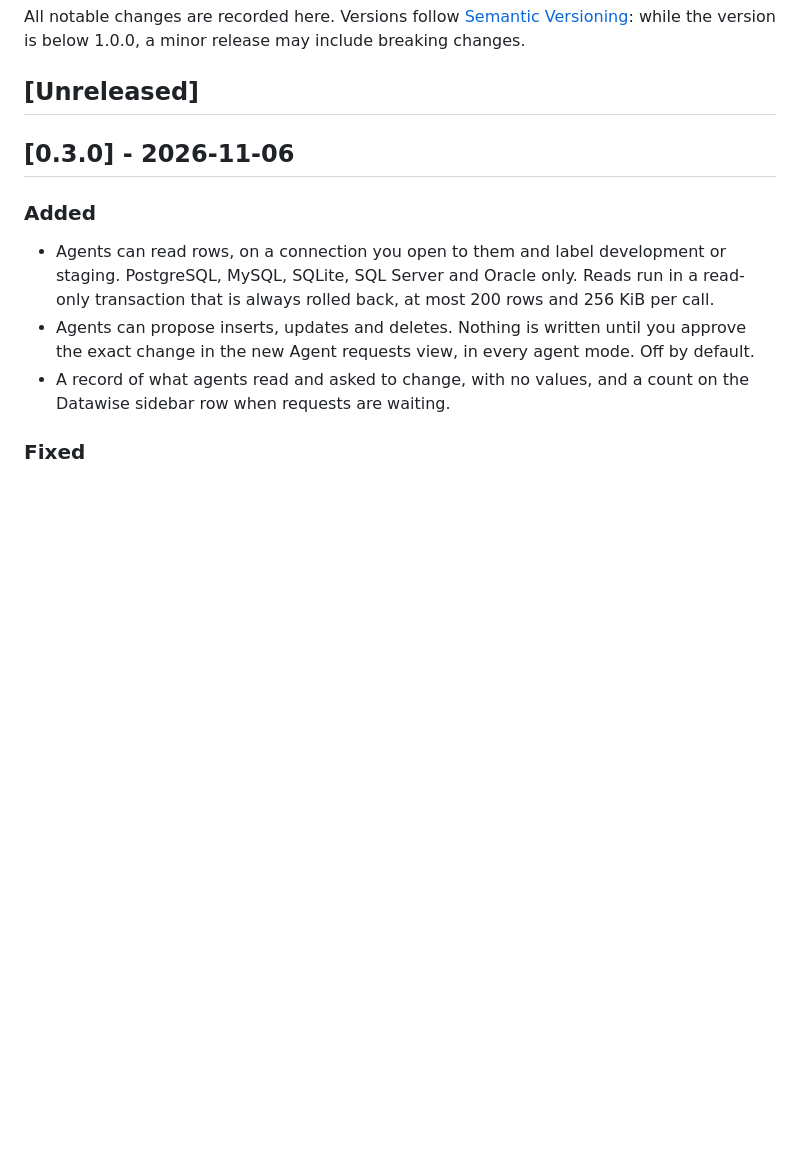
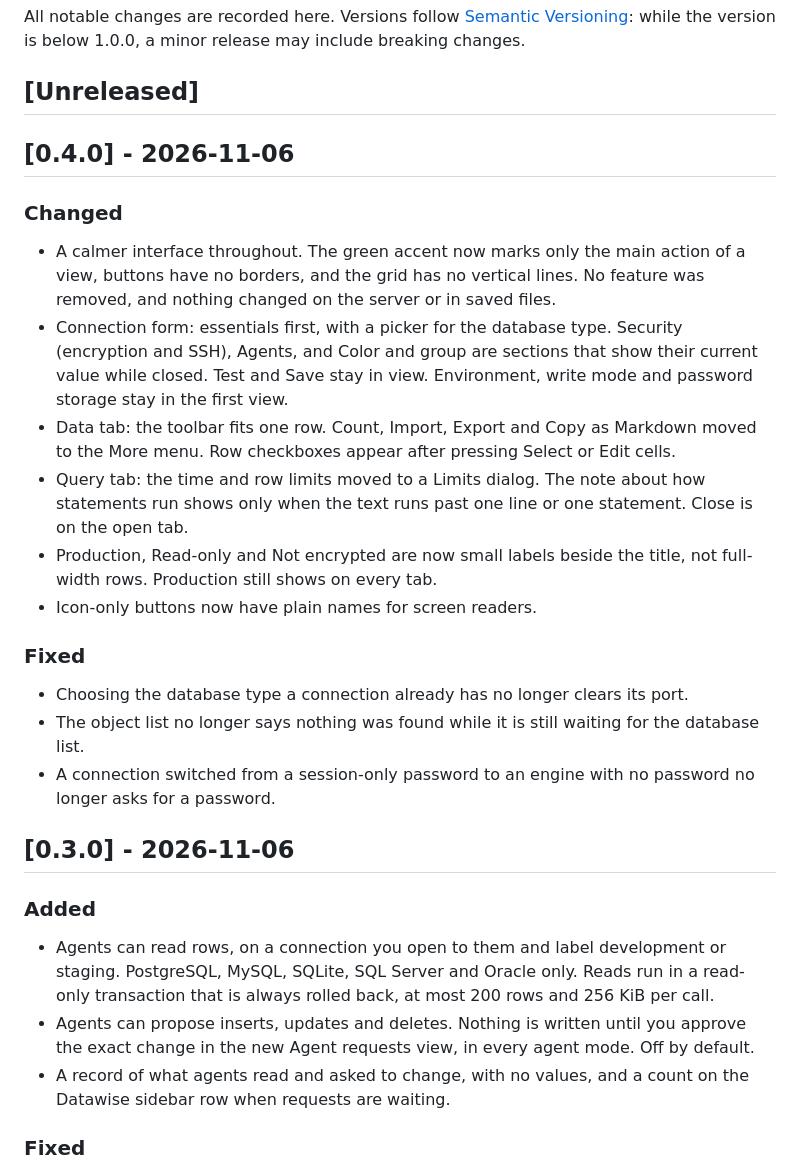
Before and after one commit to monarchmaisuriya/datawise, a Markdown page: CHANGELOG.md, the part around the change. Drawn GitHub-style; blank space fills up the shorter version.

```diff
--- a/CHANGELOG.md
+++ b/CHANGELOG.md
@@ -3,6 +3,23 @@
 All notable changes are recorded here. Versions follow [Semantic Versioning](https://semver.org): while the version is below 1.0.0, a minor release may include breaking changes.
 
 ## [Unreleased]
+
+## [0.4.0] - 2026-11-06
+
+### Changed
+
+- A calmer interface throughout. The green accent now marks only the main action of a view, buttons have no borders, and the grid has no vertical lines. No feature was removed, and nothing changed on the server or in saved files.
+- Connection form: essentials first, with a picker for the database type. Security (encryption and SSH), Agents, and Color and group are sections that show their current value while closed. Test and Save stay in view. Environment, write mode and password storage stay in the first view.
+- Data tab: the toolbar fits one row. Count, Import, Export and Copy as Markdown moved to the More menu. Row checkboxes appear after pressing Select or Edit cells.
+- Query tab: the time and row limits moved to a Limits dialog. The note about how statements run shows only when the text runs past one line or one statement. Close is on the open tab.
+- Production, Read-only and Not encrypted are now small labels beside the title, not full-width rows. Production still shows on every tab.
+- Icon-only buttons now have plain names for screen readers.
+
+### Fixed
+
+- Choosing the database type a connection already has no longer clears its port.
+- The object list no longer says nothing was found while it is still waiting for the database list.
+- A connection switched from a session-only password to an engine with no password no longer asks for a password.
 
 ## [0.3.0] - 2026-11-06
 
```
Also changed, not shown: OVERVIEW.md (+1 -1 lines), README.md (+2 -2 lines), docs/2026-11-06-1855_ui-declutter_research.md (added, +53 -0 lines), docs/2026-11-06-1900_ui-declutter_plan.md (added, +213 -0 lines), assets/data.jpg, assets/query.jpg, 13 other files.
